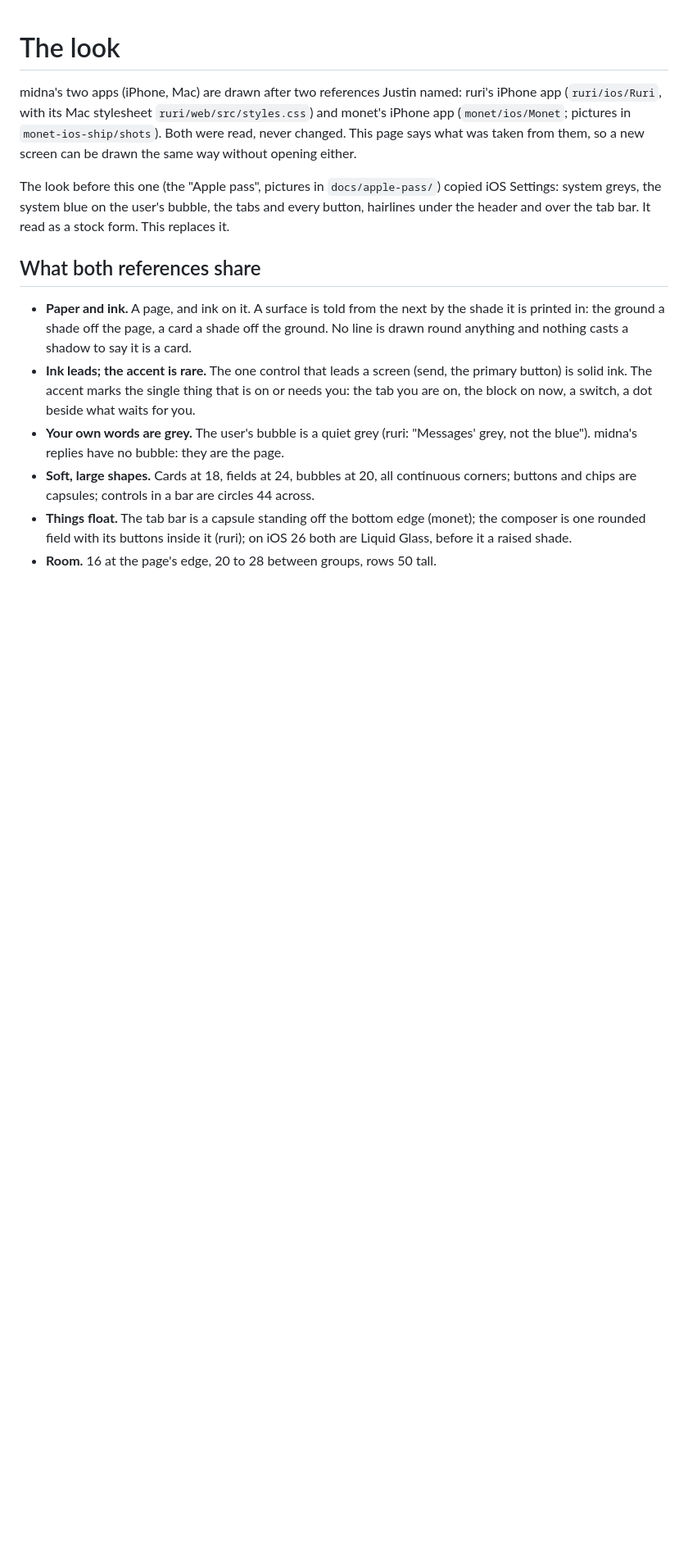
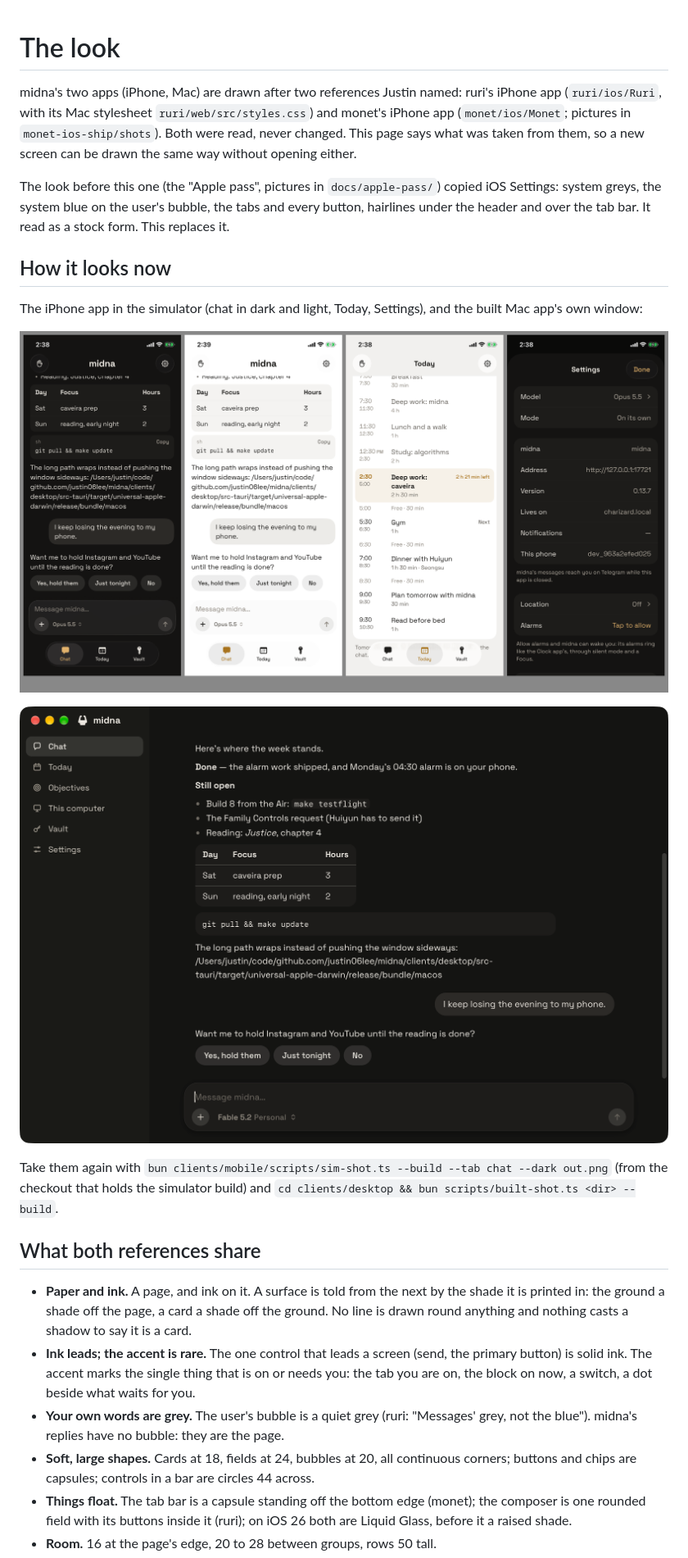
Before and after one commit to justin06lee/midna, a Markdown page: docs/redesign.md, the part around the change. Shown at 82% size. Rendered like a GitHub page; pictures changed too: docs/redesign/mac.png (added), docs/redesign/phone.png (added); blank space fills up the shorter version.

Commit message:
docs: pictures of the redrawn apps, from the simulator and the built window
Co-Authored-By: Claude Fable 5.2 <noreply@anthropic.com>

```diff
--- a/docs/redesign.md
+++ b/docs/redesign.md
@@ -10,6 +10,19 @@ The look before this one (the "Apple pass", pictures in `docs/apple-pass/`)
 copied iOS Settings: system greys, the system blue on the user's bubble, the
 tabs and every button, hairlines under the header and over the tab bar. It
 read as a stock form. This replaces it.
+
+## How it looks now
+
+The iPhone app in the simulator (chat in dark and light, Today, Settings),
+and the built Mac app's own window:
+
+![The iPhone app](redesign/phone.png)
+
+![The Mac app](redesign/mac.png)
+
+Take them again with `bun clients/mobile/scripts/sim-shot.ts --build --tab chat --dark out.png`
+(from the checkout that holds the simulator build) and
+`cd clients/desktop && bun scripts/built-shot.ts <dir> --build`.
 
 ## What both references share
 
```
